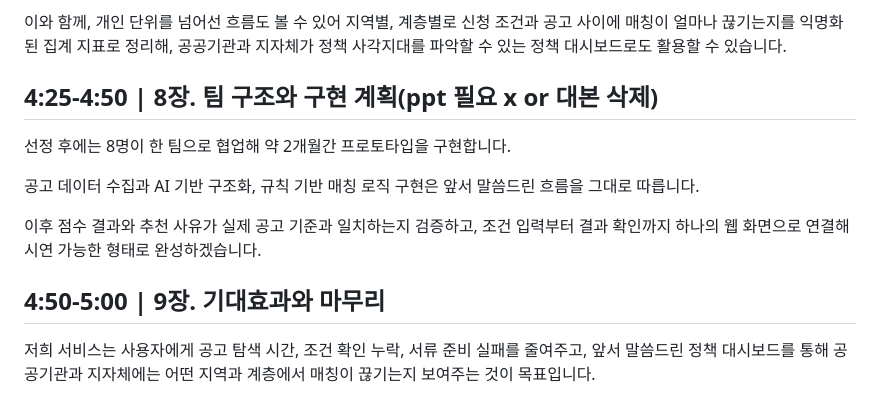
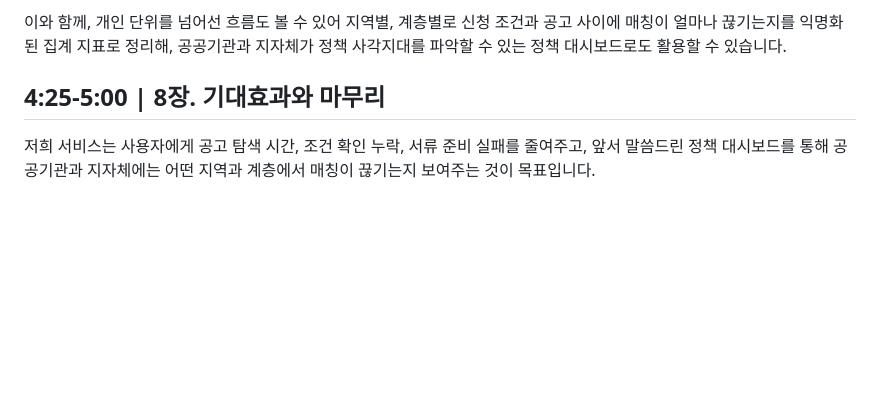
Before and after one commit to JaeHong-Jang/transporation_service_contest, a Markdown page: outputs/주거복지_내비게이터_5분_발표대본.md, the part around the change. Rendered like a GitHub page; blank space fills up the shorter version.

Commit message:
8장 삭제
8장 삭제

```diff
--- a/outputs/주거복지_내비게이터_5분_발표대본.md
+++ b/outputs/주거복지_내비게이터_5분_발표대본.md
@@ -72,15 +72,7 @@
 
 이와 함께, 개인 단위를 넘어선 흐름도 볼 수 있어 지역별, 계층별로 신청 조건과 공고 사이에 매칭이 얼마나 끊기는지를 익명화된 집계 지표로 정리해, 공공기관과 지자체가 정책 사각지대를 파악할 수 있는 정책 대시보드로도 활용할 수 있습니다.
 
-## 4:25-4:50 | 8장. 팀 구조와 구현 계획(ppt 필요 x or 대본 삭제)
-
-선정 후에는 8명이 한 팀으로 협업해 약 2개월간 프로토타입을 구현합니다.
-
-공고 데이터 수집과 AI 기반 구조화, 규칙 기반 매칭 로직 구현은 앞서 말씀드린 흐름을 그대로 따릅니다.
-
-이후 점수 결과와 추천 사유가 실제 공고 기준과 일치하는지 검증하고, 조건 입력부터 결과 확인까지 하나의 웹 화면으로 연결해 시연 가능한 형태로 완성하겠습니다.
-
-## 4:50-5:00 | 9장. 기대효과와 마무리
+## 4:25-5:00 | 8장. 기대효과와 마무리
 
 저희 서비스는 사용자에게 공고 탐색 시간, 조건 확인 누락, 서류 준비 실패를 줄여주고, 앞서 말씀드린 정책 대시보드를 통해 공공기관과 지자체에는 어떤 지역과 계층에서 매칭이 끊기는지 보여주는 것이 목표입니다.
 
```
